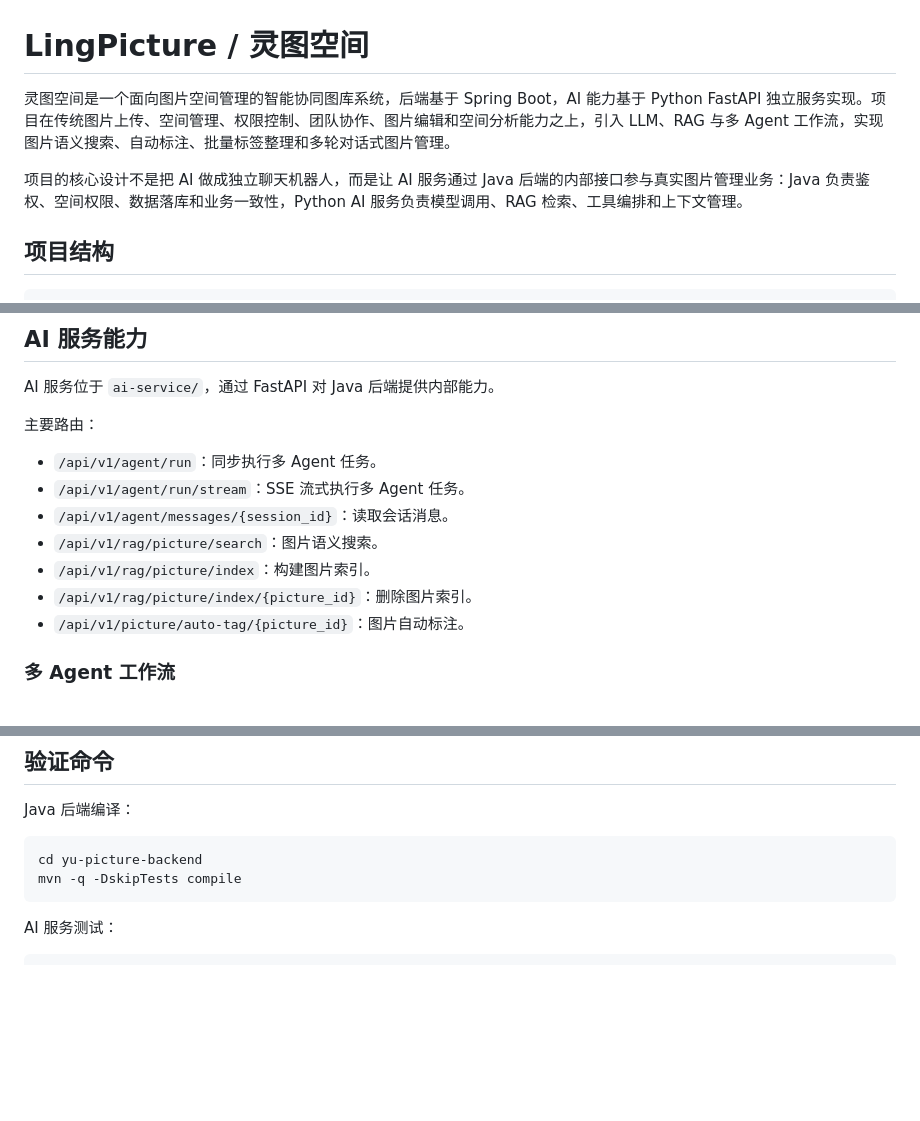
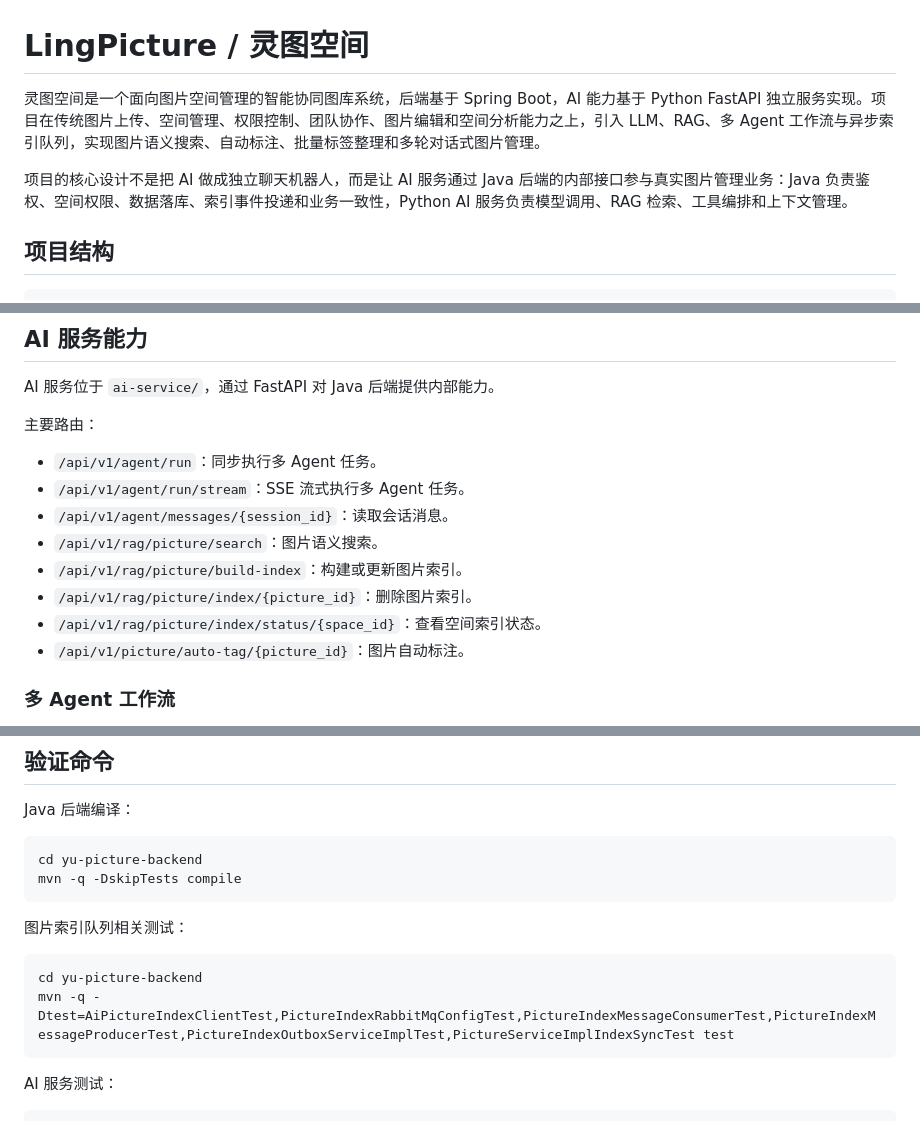
Before and after one commit to russell-33/LingPicture, a Markdown page: README.md, 3 parts joined by grey strips. Rendered like a GitHub page; blank space fills up the shorter version.

````diff
--- a/README.md
+++ b/README.md
@@ -1,8 +1,8 @@
 # LingPicture / 灵图空间
 
-灵图空间是一个面向图片空间管理的智能协同图库系统，后端基于 Spring Boot，AI 能力基于 Python FastAPI 独立服务实现。项目在传统图片上传、空间管理、权限控制、团队协作、图片编辑和空间分析能力之上，引入 LLM、RAG 与多 Agent 工作流，实现图片语义搜索、自动标注、批量标签整理和多轮对话式图片管理。
+灵图空间是一个面向图片空间管理的智能协同图库系统，后端基于 Spring Boot，AI 能力基于 Python FastAPI 独立服务实现。项目在传统图片上传、空间管理、权限控制、团队协作、图片编辑和空间分析能力之上，引入 LLM、RAG、多 Agent 工作流与异步索引队列，实现图片语义搜索、自动标注、批量标签整理和多轮对话式图片管理。
 
-项目的核心设计不是把 AI 做成独立聊天机器人，而是让 AI 服务通过 Java 后端的内部接口参与真实图片管理业务：Java 负责鉴权、空间权限、数据落库和业务一致性，Python AI 服务负责模型调用、RAG 检索、工具编排和上下文管理。
+项目的核心设计不是把 AI 做成独立聊天机器人，而是让 AI 服务通过 Java 后端的内部接口参与真实图片管理业务：Java 负责鉴权、空间权限、数据落库、索引事件投递和业务一致性，Python AI 服务负责模型调用、RAG 检索、工具编排和上下文管理。
 
 ## 项目结构
 
@@ -89,8 +99,9 @@ AI 服务位于 `ai-service/`，通过 FastAPI 对 Java 后端提供内部能力
 - `/api/v1/agent/run/stream`：SSE 流式执行多 Agent 任务。
 - `/api/v1/agent/messages/{session_id}`：读取会话消息。
 - `/api/v1/rag/picture/search`：图片语义搜索。
-- `/api/v1/rag/picture/index`：构建图片索引。
+- `/api/v1/rag/picture/build-index`：构建或更新图片索引。
 - `/api/v1/rag/picture/index/{picture_id}`：删除图片索引。
+- `/api/v1/rag/picture/index/status/{space_id}`：查看空间索引状态。
 - `/api/v1/picture/auto-tag/{picture_id}`：图片自动标注。
 
 ### 多 Agent 工作流
@@ -290,6 +334,13 @@ cd yu-picture-backend
 mvn -q -DskipTests compile
 ```
 
+图片索引队列相关测试：
+
+```bash
+cd yu-picture-backend
+mvn -q -Dtest=AiPictureIndexClientTest,PictureIndexRabbitMqConfigTest,PictureIndexMessageConsumerTest,PictureIndexMessageProducerTest,PictureIndexOutboxServiceImplTest,PictureServiceImplIndexSyncTest test
+```
+
 AI 服务测试：
 
 ```bash
````
Also changed, not shown: other parts of README.md (+47 -3 lines).
